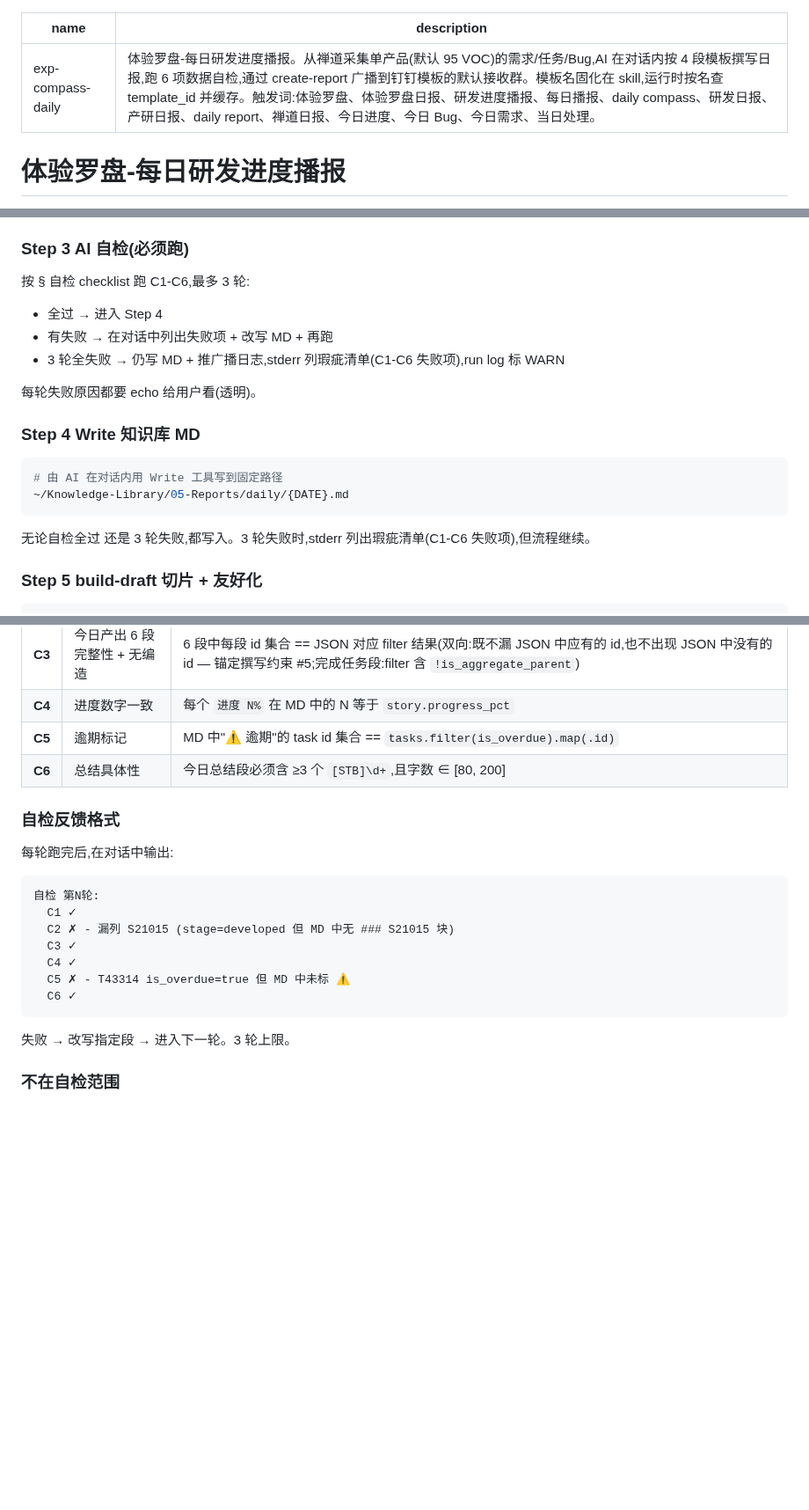
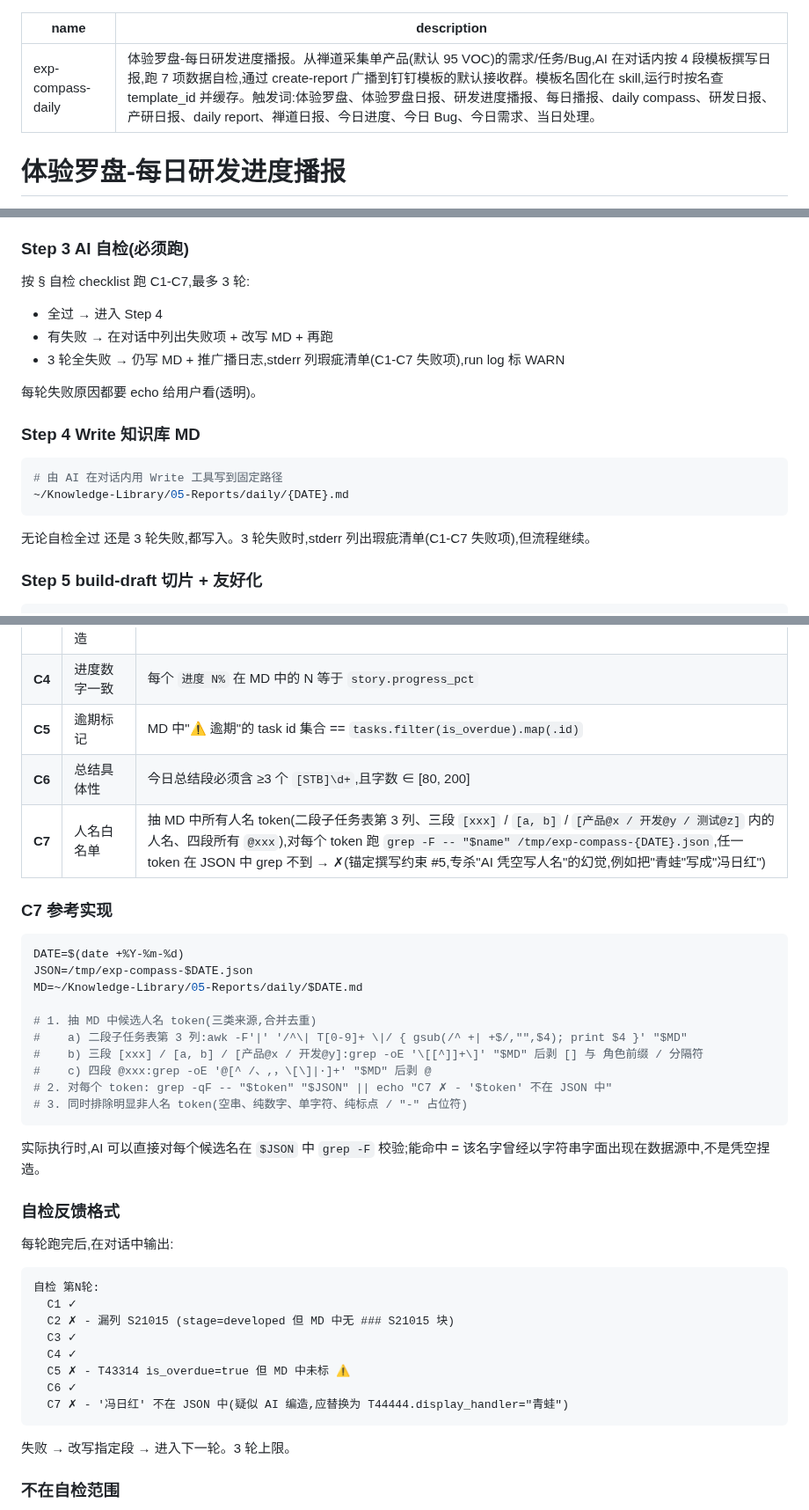
Before and after one commit to benbergg/froggo-skills, a Markdown page: skills/exp-compass-daily/SKILL.md, 3 parts joined by grey strips. Shown at 88% size. Rendered like a GitHub page; blank space fills up the shorter version.

Commit message:
docs(exp-compass-daily): 新增 C7 人名白名单自检
C1-C6 只校验 id 集合,人名字段是盲区,导致 AI 写报告时编造的"冯日红"
(JSON 中根本不存在的虚构人物) 替换了真实 display_handler "青蛙",
而自检全部 ✓ 通过、错版本日报已广播到钉钉群。

- checklist 新增 C7 行:抽 MD 中所有人名 token(二段子任务表第 3 列、
  三段 [xxx] / [a, b] / [产品@x / 开发@y / 测试@z]、四段 @xxx),
  对每个 token 跑 grep -F 校验 JSON 字面,grep 不到 → ✗
- 新增 ### C7 参考实现 小节,给 awk/grep 抽取与逐个 grep 校验示例
- 反馈格式示例补 C7 ✗ '冯日红' 一行,把今天这个 case 固化作教学样本
- 顶部 description、Step 3 / Step 4 / checklist 标题中 "C1-C6"
  与 "6 项 cross-check" 同步改为 C1-C7 / 7 项

````diff
--- a/skills/exp-compass-daily/SKILL.md
+++ b/skills/exp-compass-daily/SKILL.md
@@ -1,6 +1,6 @@
 ---
 name: exp-compass-daily
-description: "体验罗盘-每日研发进度播报。从禅道采集单产品(默认 95 VOC)的需求/任务/Bug,AI 在对话内按 4 段模板撰写日报,跑 6 项数据自检,通过 create-report 广播到钉钉模板的默认接收群。模板名固化在 skill,运行时按名查 template_id 并缓存。触发词:体验罗盘、体验罗盘日报、研发进度播报、每日播报、daily compass、研发日报、产研日报、daily report、禅道日报、今日进度、今日 Bug、今日需求、当日处理。"
+description: "体验罗盘-每日研发进度播报。从禅道采集单产品(默认 95 VOC)的需求/任务/Bug,AI 在对话内按 4 段模板撰写日报,跑 7 项数据自检,通过 create-report 广播到钉钉模板的默认接收群。模板名固化在 skill,运行时按名查 template_id 并缓存。触发词:体验罗盘、体验罗盘日报、研发进度播报、每日播报、daily compass、研发日报、产研日报、daily report、禅道日报、今日进度、今日 Bug、今日需求、当日处理。"
 ---
 
 # 体验罗盘-每日研发进度播报
@@ -107,10 +107,10 @@ node ${CLAUDE_PLUGIN_ROOT}/skills/exp-compass-daily/references/scripts/collect.j
 
 ### Step 3 AI 自检(必须跑)
 
-按 § 自检 checklist 跑 C1-C6,最多 3 轮:
+按 § 自检 checklist 跑 C1-C7,最多 3 轮:
 - 全过 → 进入 Step 4
 - 有失败 → 在对话中列出失败项 + 改写 MD + 再跑
-- 3 轮全失败 → 仍写 MD + 推广播日志,stderr 列瑕疵清单(C1-C6 失败项),run log 标 WARN
+- 3 轮全失败 → 仍写 MD + 推广播日志,stderr 列瑕疵清单(C1-C7 失败项),run log 标 WARN
 
 每轮失败原因都要 echo 给用户看(透明)。
 
@@ -121,7 +121,7 @@ node ${CLAUDE_PLUGIN_ROOT}/skills/exp-compass-daily/references/scripts/collect.j
 ~/Knowledge-Library/05-Reports/daily/{DATE}.md
 ```
 
-无论自检全过 还是 3 轮失败,都写入。3 轮失败时,stderr 列出瑕疵清单(C1-C6 失败项),但流程继续。
+无论自检全过 还是 3 轮失败,都写入。3 轮失败时,stderr 列出瑕疵清单(C1-C7 失败项),但流程继续。
 
 ### Step 5 build-draft 切片 + 友好化
 
@@ -270,6 +270,24 @@ node ${CLAUDE_PLUGIN_ROOT}/skills/dingtalk-log/scripts/dingtalk-log.js create-re
 | **C4** | 进度数字一致 | 每个 `进度 N%` 在 MD 中的 N 等于 `story.progress_pct` |
 | **C5** | 逾期标记 | MD 中"⚠️ 逾期"的 task id 集合 == `tasks.filter(is_overdue).map(.id)` |
 | **C6** | 总结具体性 | 今日总结段必须含 ≥3 个 `[STB]\d+`,且字数 ∈ [80, 200] |
+| **C7** | 人名白名单 | 抽 MD 中所有人名 token(二段子任务表第 3 列、三段 `[xxx]` / `[a, b]` / `[产品@x / 开发@y / 测试@z]` 内的人名、四段所有 `@xxx`),对每个 token 跑 `grep -F -- "$name" /tmp/exp-compass-{DATE}.json`,任一 token 在 JSON 中 grep 不到 → ✗(锚定撰写约束 #5,专杀"AI 凭空写人名"的幻觉,例如把"青蛙"写成"冯日红") |
+
+### C7 参考实现
+
+```bash
+DATE=$(date +%Y-%m-%d)
+JSON=/tmp/exp-compass-$DATE.json
+MD=~/Knowledge-Library/05-Reports/daily/$DATE.md
+
+# 1. 抽 MD 中候选人名 token(三类来源,合并去重)
+#    a) 二段子任务表第 3 列:awk -F'|' '/^\| T[0-9]+ \|/ { gsub(/^ +| +$/,"",$4); print $4 }' "$MD"
+#    b) 三段 [xxx] / [a, b] / [产品@x / 开发@y]:grep -oE '\[[^]]+\]' "$MD" 后剥 [] 与 角色前缀 / 分隔符
+#    c) 四段 @xxx:grep -oE '@[^ /、,，\[\]|·]+' "$MD" 后剥 @
+# 2. 对每个 token: grep -qF -- "$token" "$JSON" || echo "C7 ✗ - '$token' 不在 JSON 中"
+# 3. 同时排除明显非人名 token(空串、纯数字、单字符、纯标点 / "-" 占位符)
+```
+
+实际执行时,AI 可以直接对每个候选名在 `$JSON` 中 `grep -F` 校验;能命中 = 该名字曾经以字符串字面出现在数据源中,不是凭空捏造。
 
 ### 自检反馈格式
 
@@ -283,6 +301,7 @@ node ${CLAUDE_PLUGIN_ROOT}/skills/dingtalk-log/scripts/dingtalk-log.js create-re
   C4 ✓
   C5 ✗ - T43314 is_overdue=true 但 MD 中未标 ⚠️
   C6 ✓
+  C7 ✗ - '冯日红' 不在 JSON 中(疑似 AI 编造,应替换为 T44444.display_handler="青蛙")
 ```
 
 失败 → 改写指定段 → 进入下一轮。3 轮上限。
````
Also changed, not shown: other parts of skills/exp-compass-daily/SKILL.md (+1 -1 lines).
